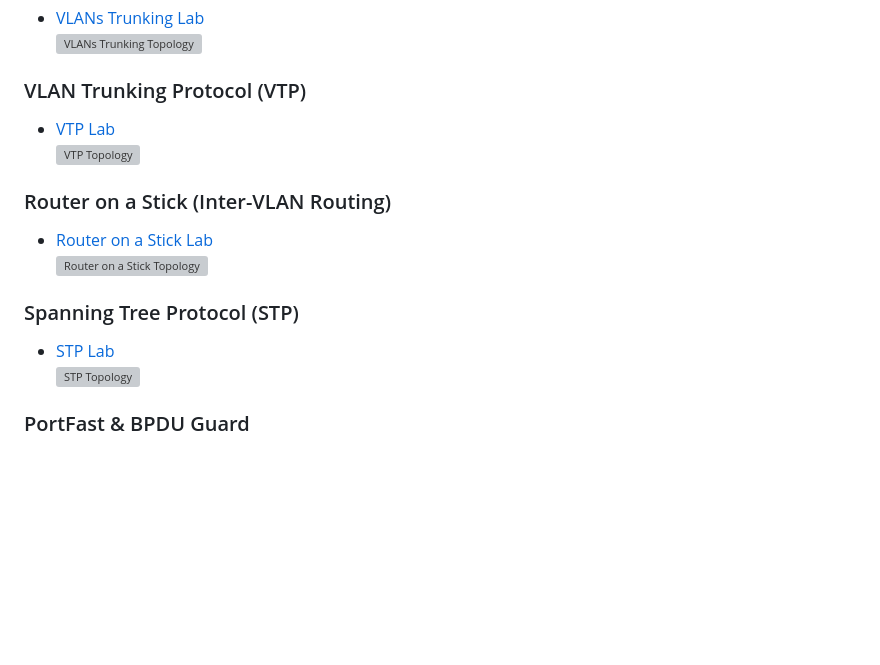
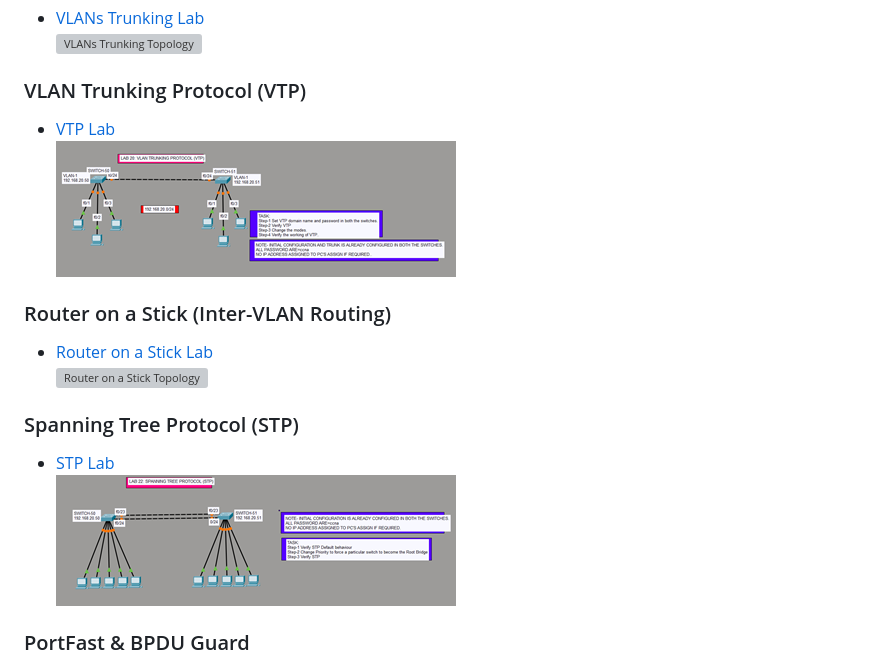
Before and after one commit to sandeepgaikwad-network/CiscoPacketTracerLabs, a Markdown page: Readme.md, the part around one of its changes. GitHub-like rendering; blank space fills up the shorter version; grey boxes are pictures that could not be loaded.

```diff
--- a/Readme.md
+++ b/Readme.md
@@ -147,7 +147,7 @@ Each lab is provided as a `.pkt` file for practice and simulation in Cisco Packe
 [![VLANs Trunking Topology](images/Switching/VLANs_TRUNKING_thumb.png)](images/Switching/VLANs_TRUNKING.png)
 
 ### VLAN Trunking Protocol (VTP)
-- [VTP Lab](Switching/VTP.pkt)
-[![VTP Topology](images/Switching/VTP_thumb.png)](images/Switching/VTP.png)
+- [VTP Lab](Switching/VLAN_TRUNKING_PROTOCOL_VTP.pkt)
+[![VTP Topology](images/Switching/VLAN_TRUNKING_PROTOCOL_VTP_thumb.png)](images/Switching/VLAN_TRUNKING_PROTOCOL_VTP.png)
 
 ### Router on a Stick (Inter-VLAN Routing)
@@ -156,7 +156,7 @@ Each lab is provided as a `.pkt` file for practice and simulation in Cisco Packe
 
 ### Spanning Tree Protocol (STP)
-- [STP Lab](Switching/STP.pkt)
-[![STP Topology](images/Switching/STP_thumb.png)](images/Switching/STP.png)
+- [STP Lab](Switching/SPANNING_TREE_PROTOCOL_STP.pkt)
+[![STP Topology](images/Switching/SPANNING_TREE_PROTOCOL_STP_thumb.png)](images/Switching/SPANNING_TREE_PROTOCOL_STP.png)
 
 ### PortFast & BPDU Guard
 - [PortFast & BPDU Guard Lab](Switching/PORTFAST_BPDU_GUARD.pkt)
```
Also changed, not shown: other parts of Readme.md (+6 -6 lines).
